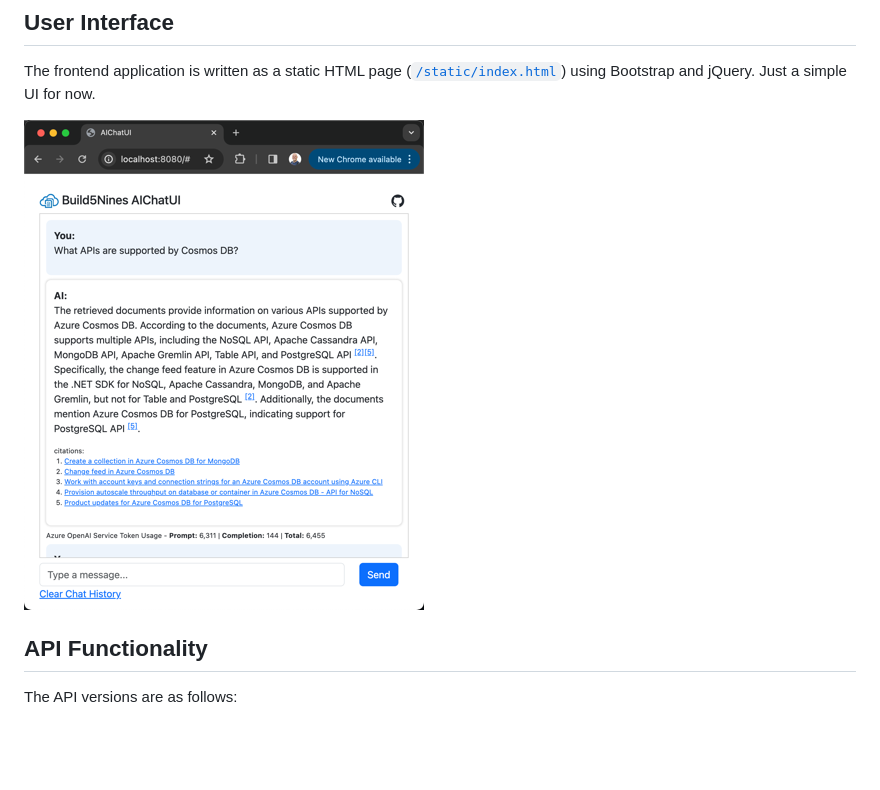
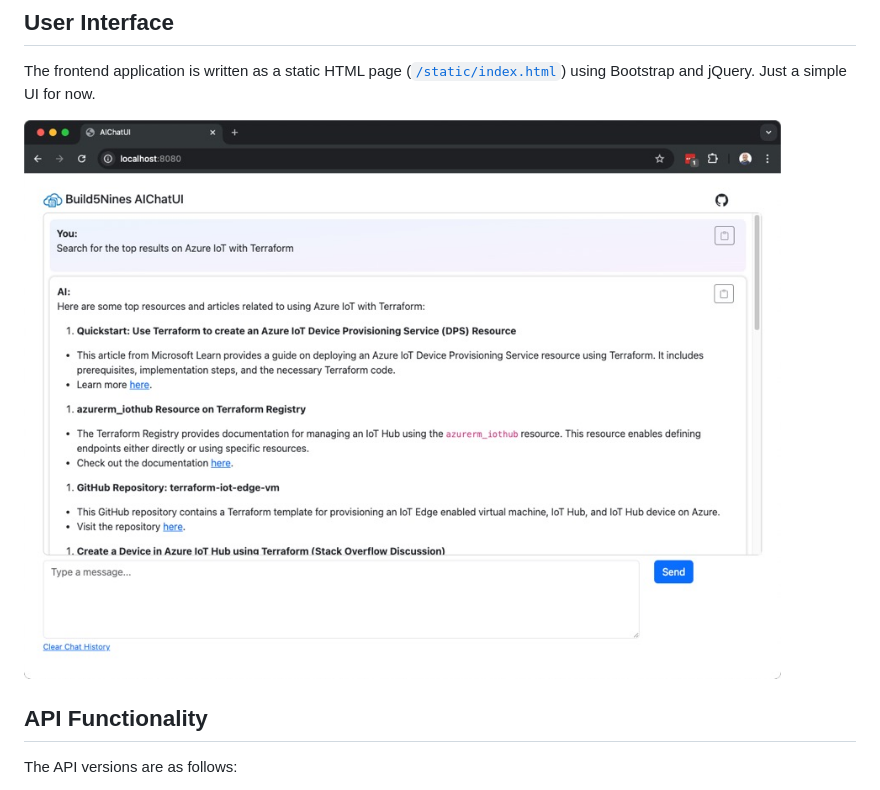
Before and after one commit to Build5Nines/AIChatUI, a Markdown page: README.md, the part around the change. Drawn GitHub-style; pictures changed too: docs/images/aichatui-frontend.jpg (added), docs/images/aichatui-frontend.png (deleted); blank space fills up the shorter version.

Commit message:
update UI screenshot

```diff
--- a/README.md
+++ b/README.md
@@ -8,7 +8,7 @@ AIChatUI is a simple chat UI with backend API for making chat completion called
 
 The frontend application is written as a static HTML page ([`/static/index.html`](static/index.html)) using Bootstrap and jQuery. Just a simple UI for now.
 
-![AIChatUI user interface](docs/images/aichatui-frontend.png)
+![AIChatUI user interface](docs/images/aichatui-frontend.jpg)
 
 ## API Functionality
 
```
